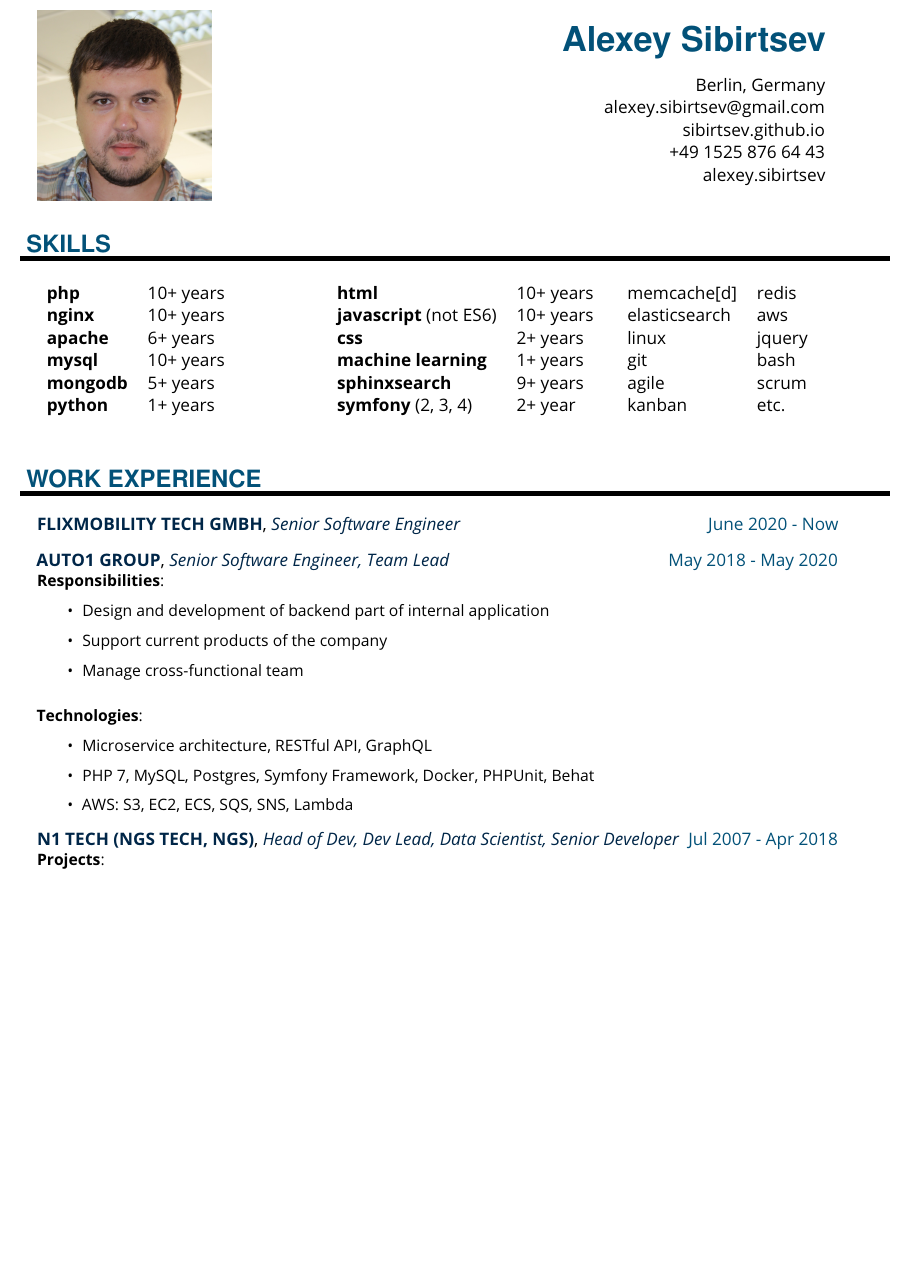
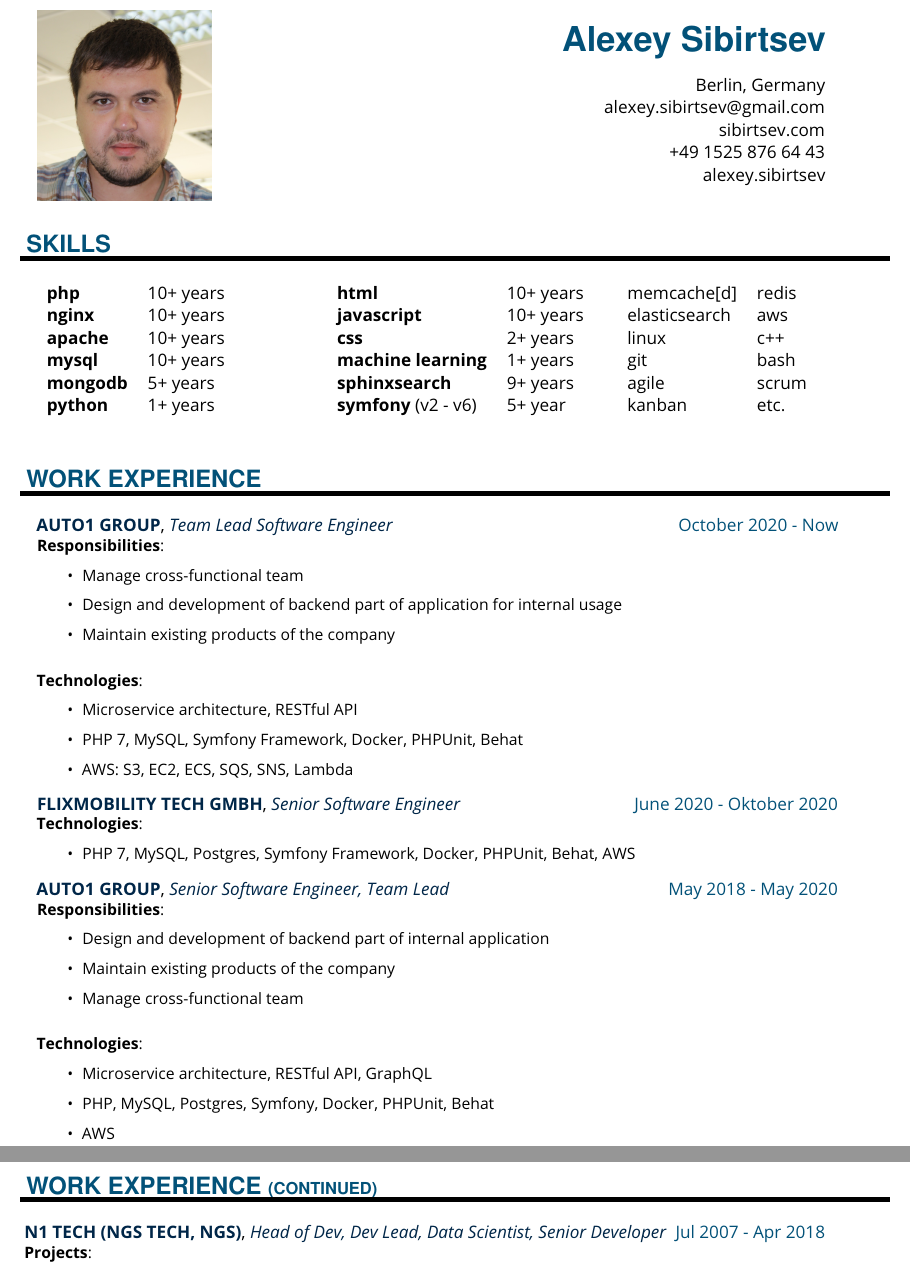
Before and after one commit to Sibirtsev/cv, a LaTeX document (main.tex): part of page 1 of 2 before the commit and two parts of pages 1 and 2 of 2 after it, the two joined at a grey line, cut so that both start at the same text, the shorter picture padded with empty space. Compiled offline with pdfLaTeX.

Commit message:
minor changes

```diff
--- a/main.tex
+++ b/main.tex
@@ -13,7 +13,7 @@
 
    \hfill \MyEmail{alexey.sibirtsev@gmail.com}%
 
-   \hfill \href{https://sibirtsev.github.io/}{sibirtsev.github.io}%
+   \hfill \href{https://sibirtsev.com/}{sibirtsev.com}%
 
    \hfill +49 1525 876 64 43%
 
@@ -28,7 +28,7 @@
 	\begin{tabular}[t]{ l l }
 		\textbf{php} & 10+ years \\
 		\textbf{nginx} & 10+ years \\
-		\textbf{apache} & 6+ years \\
+		\textbf{apache} & 10+ years \\
 		\textbf{mysql} & 10+ years \\
 		\textbf{mongodb} & 5+ years \\
 		\textbf{python} & 1+ years \\
@@ -42,11 +42,11 @@
 
 	\begin{tabular}[t]{ l l }
 		\textbf{html} & 10+ years \\
-		\textbf{javascript} (not ES6) & 10+ years \\
+		\textbf{javascript} & 10+ years \\
 		\textbf{css} & 2+ years \\
 		\textbf{machine learning} & 1+ years \\
 		\textbf{sphinxsearch} & 9+ years \\
-		\textbf{symfony} (2, 3, 4) & 2+ year
+		\textbf{symfony} (v2 - v6) & 5+ year
 	\end{tabular}
 
 	\sepspace
@@ -57,7 +57,7 @@
 	\begin{tabular}[t]{l l}
 		memcache[d] & redis \\
 		elasticsearch & aws \\
-		linux & jquery  \\
+		linux & c++  \\
 		git & bash \\
 		agile & scrum  \\
 		kanban & etc. \\
@@ -67,9 +67,35 @@
 \NewPart{Work experience}
 \noindent
 
-\WorkEntry{FlixMobility Tech GmbH}{June 2020 - Now}{Senior Software Engineer }{
+\WorkEntry{AUTO1 Group}{October 2020 - Now}{Team Lead Software Engineer }{
 \noindent
 
+    \textbf{Responsibilities}:
+    \begin{itemize}
+        \item Manage cross-functional team
+        \item Design and development of backend part of application for internal usage
+        \item Maintain existing products of the company
+    \end{itemize}
+    \sepspace
+
+\noindent
+
+    \textbf{Technologies}:
+    \begin{itemize}
+        \item Microservice architecture, RESTful API
+        \item PHP 7, MySQL, Symfony Framework, Docker, PHPUnit, Behat
+        \item AWS: S3, EC2, ECS, SQS, SNS, Lambda
+    \end{itemize}
+}
+\sepspace
+
+\WorkEntry{FlixMobility Tech GmbH}{June 2020 - Oktober 2020}{Senior Software Engineer }{
+\noindent
+
+    \textbf{Technologies}:
+    \begin{itemize}
+        \item PHP 7, MySQL, Postgres, Symfony Framework, Docker, PHPUnit, Behat, AWS
+    \end{itemize}
 }
 \sepspace
 
@@ -79,7 +105,7 @@
     \textbf{Responsibilities}:
     \begin{itemize}
         \item Design and development of backend part of internal application
-        \item Support current products of the company
+        \item Maintain existing products of the company
         \item Manage cross-functional team
     \end{itemize}
     \sepspace
@@ -89,12 +115,16 @@
     \textbf{Technologies}:
     \begin{itemize}
         \item Microservice architecture, RESTful API, GraphQL
-        \item PHP 7, MySQL, Postgres, Symfony Framework, Docker, PHPUnit, Behat
-        \item AWS: S3, EC2, ECS, SQS, SNS, Lambda
+        \item PHP, MySQL, Postgres, Symfony, Docker, PHPUnit, Behat
+        \item AWS
     \end{itemize}
 }
 \sepspace
 
+\pagebreak
+
+\NewPart{Work experience \small{(continued)}}
+\noindent
 \WorkEntry{N1 Tech (NGS Tech, NGS)}{Jul 2007 - Apr 2018}{Head of Dev, Dev Lead, Data Scientist, Senior Developer }{
 \noindent
 
```
Also changed, not shown: main.tex (2 more changed lines).
